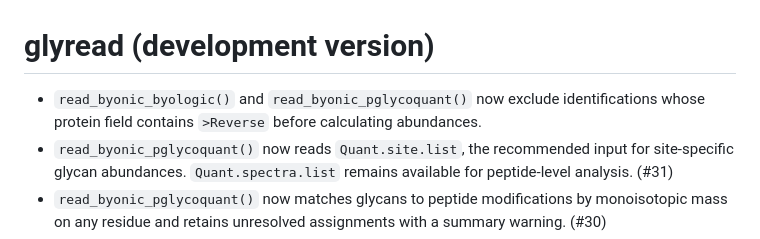
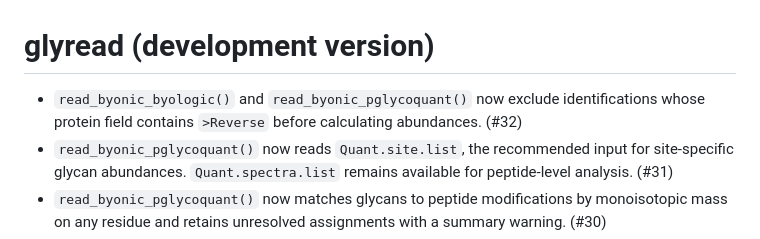
Before and after one commit to glycoverse/glyread, a Markdown page: NEWS.md, the part around the change. Rendered like a GitHub page.

Commit message:
chore: reference PR 32 in Byonic release notes

```diff
--- a/NEWS.md
+++ b/NEWS.md
@@ -1,6 +1,6 @@
 # glyread (development version)
 
-* `read_byonic_byologic()` and `read_byonic_pglycoquant()` now exclude identifications whose protein field contains `>Reverse` before calculating abundances.
+* `read_byonic_byologic()` and `read_byonic_pglycoquant()` now exclude identifications whose protein field contains `>Reverse` before calculating abundances. (#32)
 * `read_byonic_pglycoquant()` now reads `Quant.site.list`, the recommended input for site-specific glycan abundances. `Quant.spectra.list` remains available for peptide-level analysis. (#31)
 * `read_byonic_pglycoquant()` now matches glycans to peptide modifications by monoisotopic mass on any residue and retains unresolved assignments with a summary warning. (#30)
 * `read_byonic_pglycoquant()` now calculates protein sites from the peptide start and the position of the modified residue within the peptide. (#30)
```
